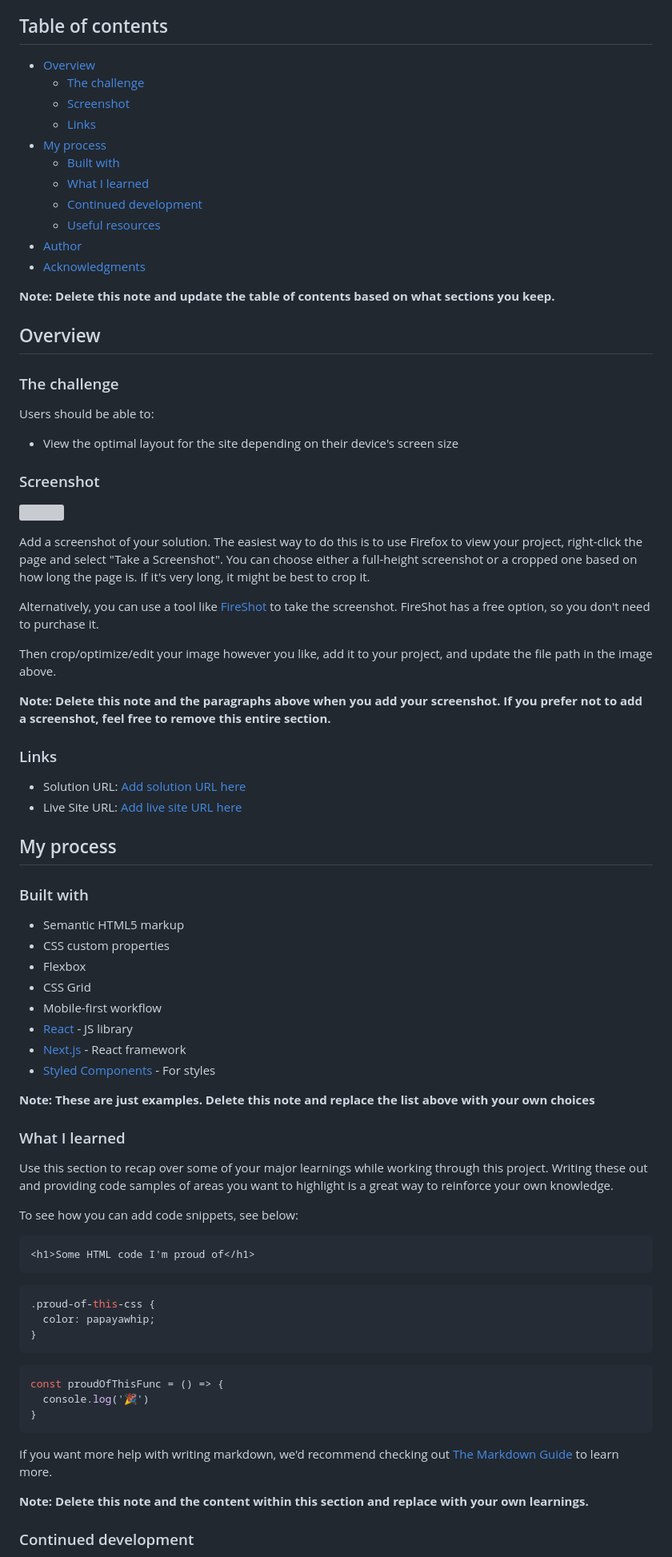
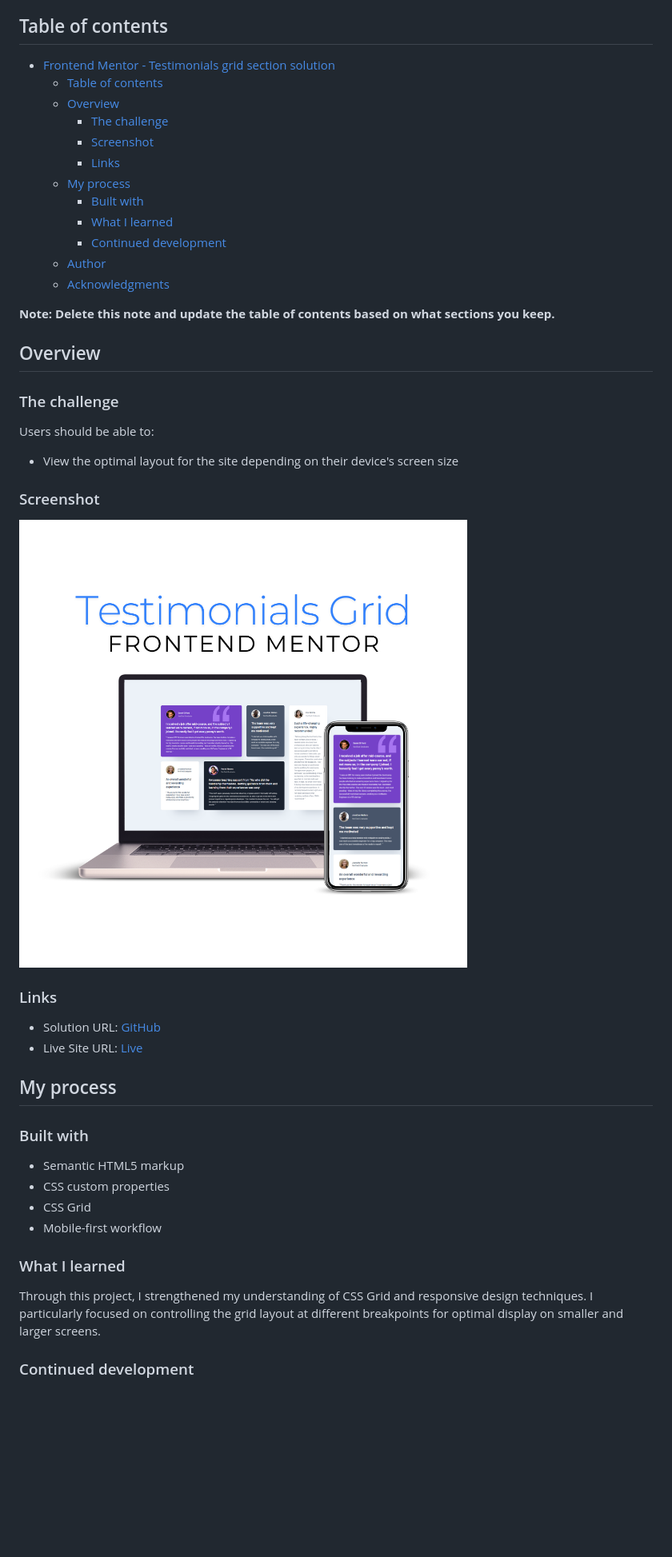
Before and after one commit to brunagoncalves/testimonials-grid-section, a Markdown page: README-template.md, the part around the change printed below. Shown: that part at 80% size. Rendered like a GitHub page; pictures changed too: screens/screenshot.png (added); blank space fills up the shorter version; grey boxes are pictures that could not be loaded.

````diff
--- a/README-template.md
+++ b/README-template.md
@@ -4,17 +4,18 @@ This is a solution to the [Testimonials grid section challenge on Frontend Mento
 
 ## Table of contents
 
-- [Overview](#overview)
-  - [The challenge](#the-challenge)
-  - [Screenshot](#screenshot)
-  - [Links](#links)
-- [My process](#my-process)
-  - [Built with](#built-with)
-  - [What I learned](#what-i-learned)
-  - [Continued development](#continued-development)
-  - [Useful resources](#useful-resources)
-- [Author](#author)
-- [Acknowledgments](#acknowledgments)
+- [Frontend Mentor - Testimonials grid section solution](#frontend-mentor---testimonials-grid-section-solution)
+  - [Table of contents](#table-of-contents)
+  - [Overview](#overview)
+    - [The challenge](#the-challenge)
+    - [Screenshot](#screenshot)
+    - [Links](#links)
+  - [My process](#my-process)
+    - [Built with](#built-with)
+    - [What I learned](#what-i-learned)
+    - [Continued development](#continued-development)
+  - [Author](#author)
+  - [Acknowledgments](#acknowledgments)
 
 **Note: Delete this note and update the table of contents based on what sections you keep.**
 
@@ -28,20 +29,12 @@ Users should be able to:
 
 ### Screenshot
 
-![](./screenshot.jpg)
-
-Add a screenshot of your solution. The easiest way to do this is to use Firefox to view your project, right-click the page and select "Take a Screenshot". You can choose either a full-height screenshot or a cropped one based on how long the page is. If it's very long, it might be best to crop it.
-
-Alternatively, you can use a tool like [FireShot](https://getfireshot.com/) to take the screenshot. FireShot has a free option, so you don't need to purchase it.
-
-Then crop/optimize/edit your image however you like, add it to your project, and update the file path in the image above.
-
-**Note: Delete this note and the paragraphs above when you add your screenshot. If you prefer not to add a screenshot, feel free to remove this entire section.**
+![](./screens/screenshot.png)
 
 ### Links
 
-- Solution URL: [Add solution URL here](https://your-solution-url.com)
-- Live Site URL: [Add live site URL here](https://your-live-site-url.com)
+- Solution URL: [GitHub](https://github.com/brunagoncalves/testimonials-grid-section)
+- Live Site URL: [Live](https://brunagoncalves.github.io/testimonials-grid-section/)
 
 ## My process
 
@@ -49,38 +42,12 @@ Then crop/optimize/edit your image however you like, add it to your project, and
 
 - Semantic HTML5 markup
 - CSS custom properties
-- Flexbox
 - CSS Grid
 - Mobile-first workflow
-- [React](https://reactjs.org/) - JS library
-- [Next.js](https://nextjs.org/) - React framework
-- [Styled Components](https://styled-components.com/) - For styles
-
-**Note: These are just examples. Delete this note and replace the list above with your own choices**
 
 ### What I learned
 
-Use this section to recap over some of your major learnings while working through this project. Writing these out and providing code samples of areas you want to highlight is a great way to reinforce your own knowledge.
-
-To see how you can add code snippets, see below:
-
-```html
-<h1>Some HTML code I'm proud of</h1>
-```
-```css
-.proud-of-this-css {
-  color: papayawhip;
-}
-```
-```js
-const proudOfThisFunc = () => {
-  console.log('🎉')
-}
-```
-
-If you want more help with writing markdown, we'd recommend checking out [The Markdown Guide](https://www.markdownguide.org/) to learn more.
-
-**Note: Delete this note and the content within this section and replace with your own learnings.**
+Through this project, I strengthened my understanding of CSS Grid and responsive design techniques. I particularly focused on controlling the grid layout at different breakpoints for optimal display on smaller and larger screens.
 
 ### Continued development
 
````
Also changed, not shown: other parts of README-template.md (+5 -18 lines), 4 other files.
